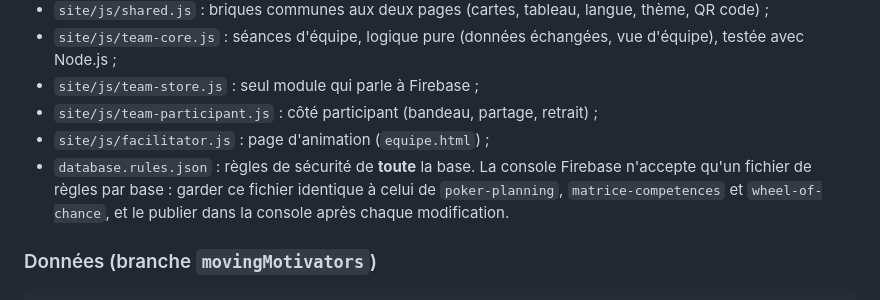
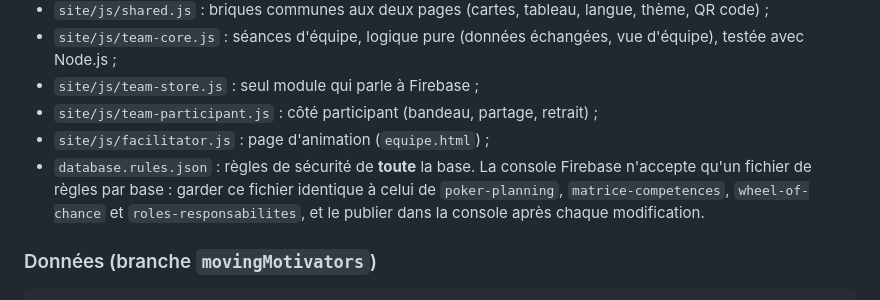
Before and after one commit to agileroy/moving-motivators, a Markdown page: README.md, the part around the change. Drawn GitHub-style.

Commit message:
Mentionner roles-responsabilites parmi les dépôts qui partagent les règles Firebase
Co-Authored-By: Claude Opus 5.5 <noreply@anthropic.com>
Claude-Session: https://claude.ai/code/session_01Kb5KtwoAXakno9idjT7mDa

```diff
--- a/README.md
+++ b/README.md
@@ -51,7 +51,7 @@ Site statique (HTML, CSS, JavaScript en modules, sans build), publié sur GitHub
 - `site/js/team-store.js` : seul module qui parle à Firebase ;
 - `site/js/team-participant.js` : côté participant (bandeau, partage, retrait) ;
 - `site/js/facilitator.js` : page d'animation (`equipe.html`) ;
-- `database.rules.json` : règles de sécurité de **toute** la base. La console Firebase n'accepte qu'un fichier de règles par base : garder ce fichier identique à celui de `poker-planning`, `matrice-competences` et `wheel-of-chance`, et le publier dans la console après chaque modification.
+- `database.rules.json` : règles de sécurité de **toute** la base. La console Firebase n'accepte qu'un fichier de règles par base : garder ce fichier identique à celui de `poker-planning`, `matrice-competences`, `wheel-of-chance` et `roles-responsabilites`, et le publier dans la console après chaque modification.
 
 ### Données (branche `movingMotivators`)
 
```
